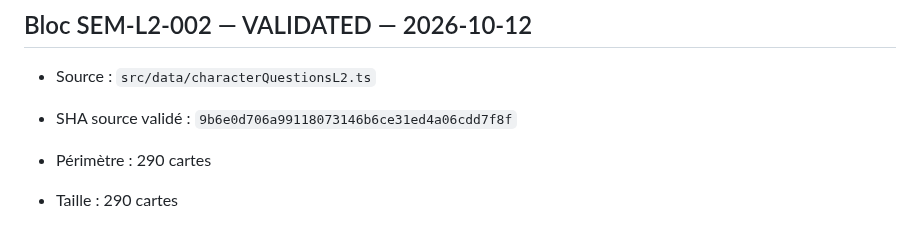
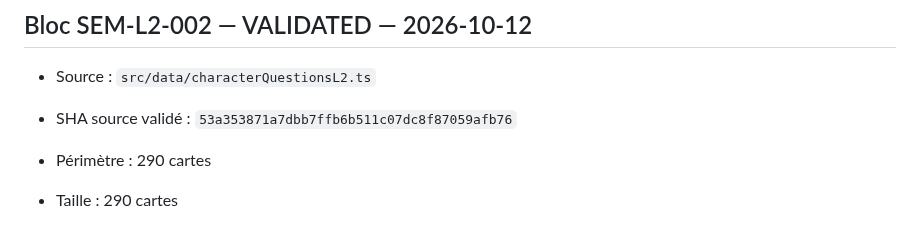
Before and after one commit to woodyfaithsong3-netizen/bible-party, a Markdown page: JOUER_VALIDATION_MANIFEST.md, the part around the change. Drawn GitHub-style.

Commit message:
fix L2 validation source SHA

```diff
--- a/JOUER_VALIDATION_MANIFEST.md
+++ b/JOUER_VALIDATION_MANIFEST.md
@@ -1095,7 +1095,7 @@ Cette passe transforme 29 affirmations auparavant vraies en affirmations fausses
 
 ## Bloc SEM-L2-002 — VALIDATED — 2026-10-12
 - Source : `src/data/characterQuestionsL2.ts`
-- SHA source validé : `9b6e0d706a99118073146b6ce31ed4a06cdd7f8f`
+- SHA source validé : `53a353871a7dbb7ffb6b511c07dc8f87059afb76`
 - Périmètre : 290 cartes
 - Taille : 290 cartes
 - État : VALIDATED
```
